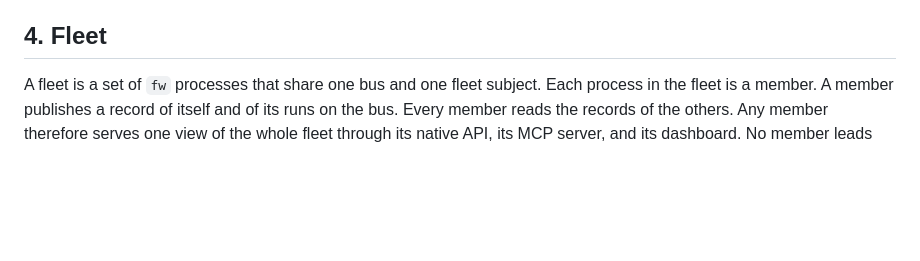
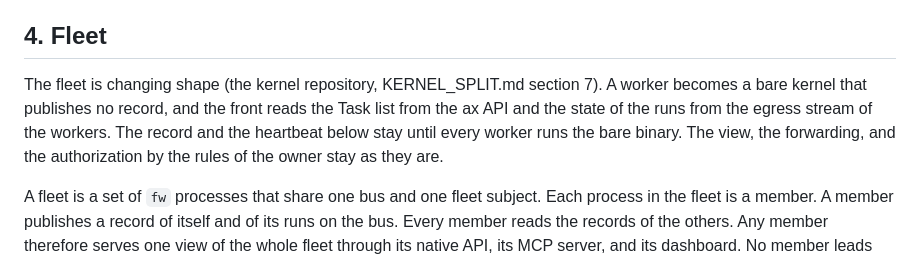
Before and after one commit to bdubs00/featherweight-workbench, a Markdown page: docs/ARCHITECTURE.md, the part around the change. Rendered like a GitHub page; blank space fills up the shorter version.

Commit message:
Define the shape of a fleet: a worker is a kernel, the front is a window

```diff
--- a/docs/ARCHITECTURE.md
+++ b/docs/ARCHITECTURE.md
@@ -205,6 +205,8 @@ The `server/discover` and `tools/list` results carry `ttlMs` and `cacheScope`, s
 `mcp.expose` re-exports upstream tools under their prefixed names, for example `git.commit`. A call to an exposed tool passes through the same policy as a call from the model. The gateway can therefore require an approval for an upstream tool. This lets one `fw` process stand in front of several MCP servers and present one endpoint with one authentication mode.
 
 ## 4. Fleet
+
+The fleet is changing shape (the kernel repository, KERNEL_SPLIT.md section 7). A worker becomes a bare kernel that publishes no record, and the front reads the Task list from the ax API and the state of the runs from the egress stream of the workers. The record and the heartbeat below stay until every worker runs the bare binary. The view, the forwarding, and the authorization by the rules of the owner stay as they are.
 
 A fleet is a set of `fw` processes that share one bus and one fleet subject. Each process in the fleet is a member. A member publishes a record of itself and of its runs on the bus. Every member reads the records of the others. Any member therefore serves one view of the whole fleet through its native API, its MCP server, and its dashboard. No member leads the others, and no election takes place.
 
```
